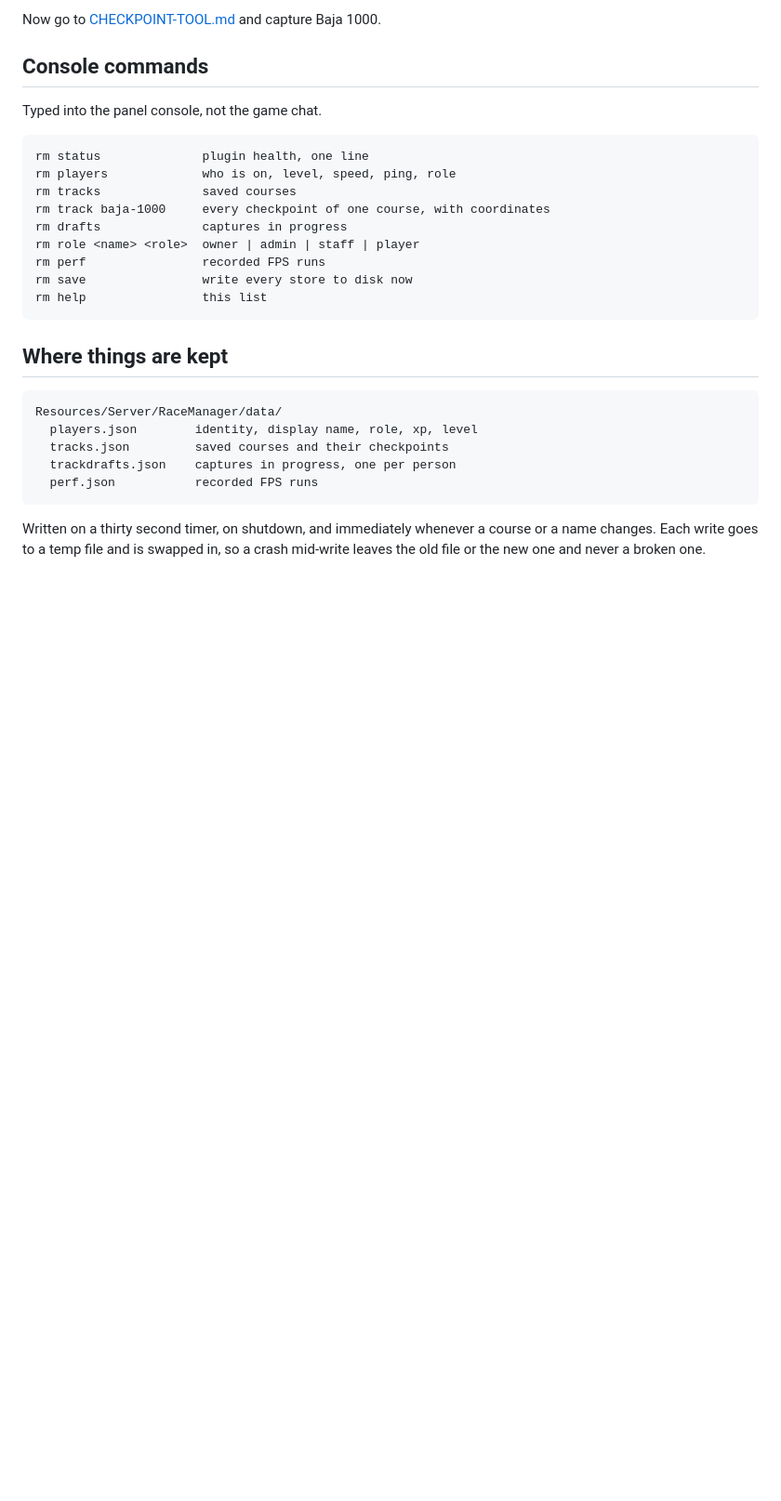
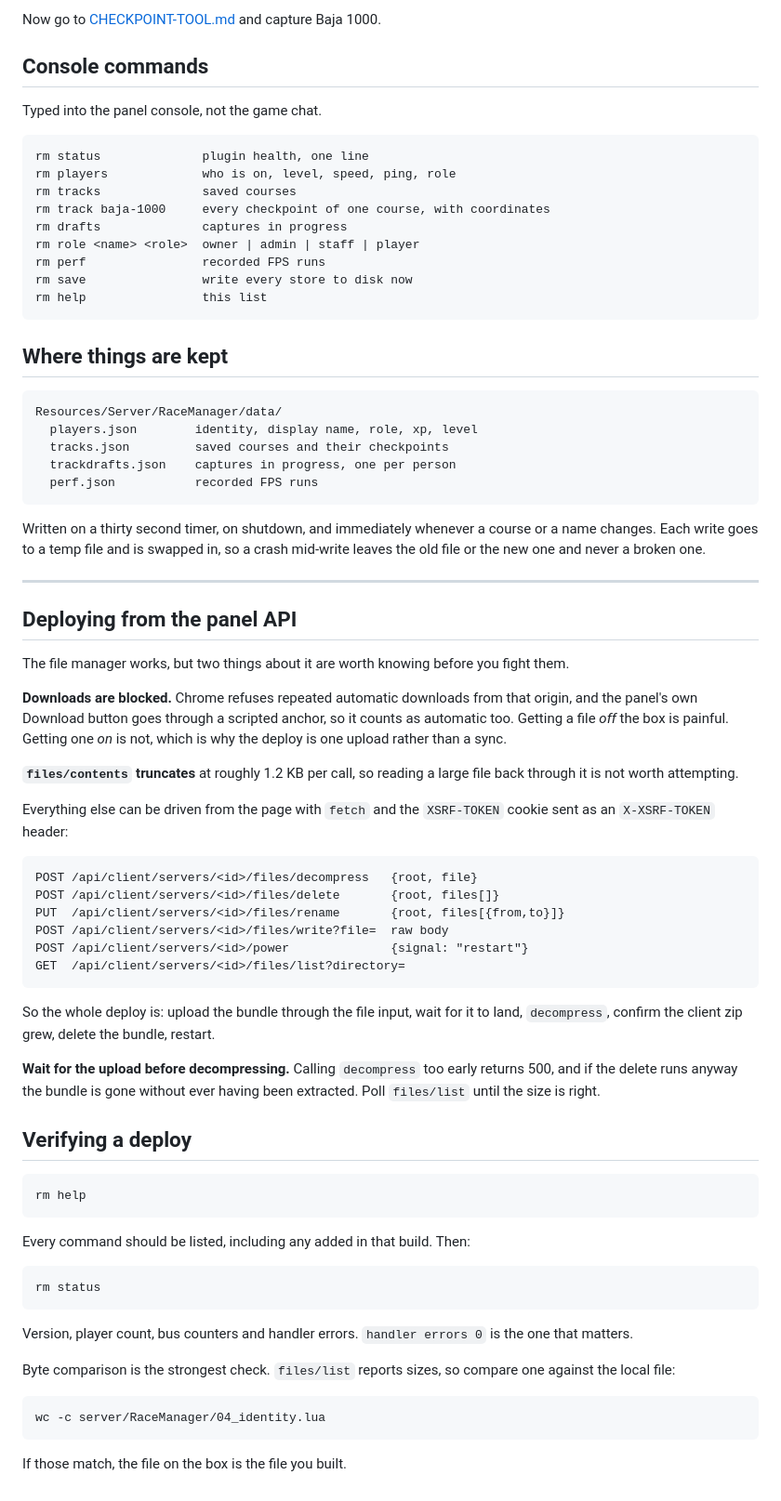
Before and after one commit to AbdulGhani002/beammp-race-manager, a Markdown page: docs/INSTALL.md, the part around the change. Shown at 93% size. Drawn GitHub-style; blank space fills up the shorter version.

Commit message:
Install: how the panel API deploy actually works
Written down because it took a while to work out and it will be needed again.
Downloads off that box are blocked and the contents endpoint truncates, so the
deploy is one upload rather than a sync. The ordering trap is worth the space:
decompressing before the upload has landed returns 500, and a delete that runs
anyway loses the bundle without extracting it.

````diff
--- a/docs/INSTALL.md
+++ b/docs/INSTALL.md
@@ -115,3 +115,62 @@ Resources/Server/RaceManager/data/
 Written on a thirty second timer, on shutdown, and immediately whenever a
 course or a name changes. Each write goes to a temp file and is swapped in, so
 a crash mid-write leaves the old file or the new one and never a broken one.
+
+---
+
+## Deploying from the panel API
+
+The file manager works, but two things about it are worth knowing before you
+fight them.
+
+**Downloads are blocked.** Chrome refuses repeated automatic downloads from
+that origin, and the panel's own Download button goes through a scripted
+anchor, so it counts as automatic too. Getting a file *off* the box is
+painful. Getting one *on* is not, which is why the deploy is one upload rather
+than a sync.
+
+**`files/contents` truncates** at roughly 1.2 KB per call, so reading a large
+file back through it is not worth attempting.
+
+Everything else can be driven from the page with `fetch` and the `XSRF-TOKEN`
+cookie sent as an `X-XSRF-TOKEN` header:
+
+```
+POST /api/client/servers/<id>/files/decompress   {root, file}
+POST /api/client/servers/<id>/files/delete       {root, files[]}
+PUT  /api/client/servers/<id>/files/rename       {root, files[{from,to}]}
+POST /api/client/servers/<id>/files/write?file=  raw body
+POST /api/client/servers/<id>/power              {signal: "restart"}
+GET  /api/client/servers/<id>/files/list?directory=
+```
+
+So the whole deploy is: upload the bundle through the file input, wait for it
+to land, `decompress`, confirm the client zip grew, delete the bundle, restart.
+
+**Wait for the upload before decompressing.** Calling `decompress` too early
+returns 500, and if the delete runs anyway the bundle is gone without ever
+having been extracted. Poll `files/list` until the size is right.
+
+## Verifying a deploy
+
+```
+rm help
+```
+
+Every command should be listed, including any added in that build. Then:
+
+```
+rm status
+```
+
+Version, player count, bus counters and handler errors. `handler errors 0` is
+the one that matters.
+
+Byte comparison is the strongest check. `files/list` reports sizes, so compare
+one against the local file:
+
+```
+wc -c server/RaceManager/04_identity.lua
+```
+
+If those match, the file on the box is the file you built.
````
